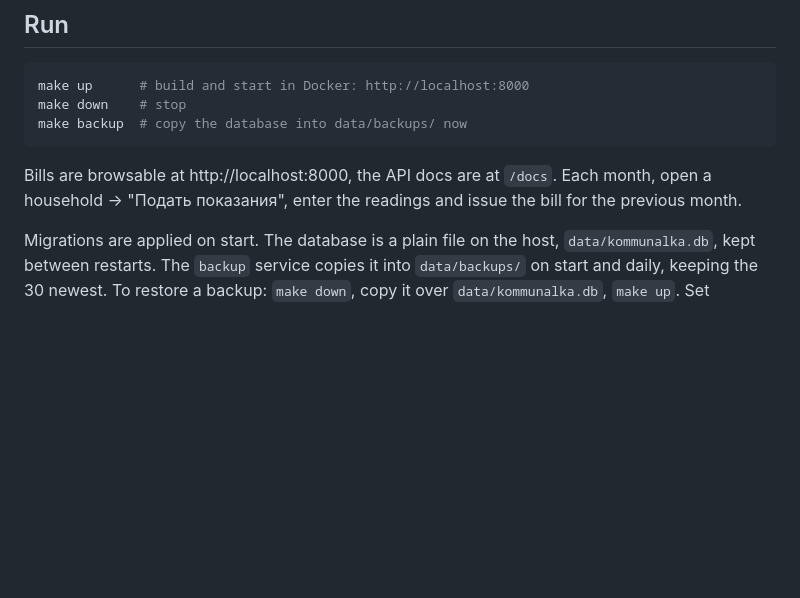
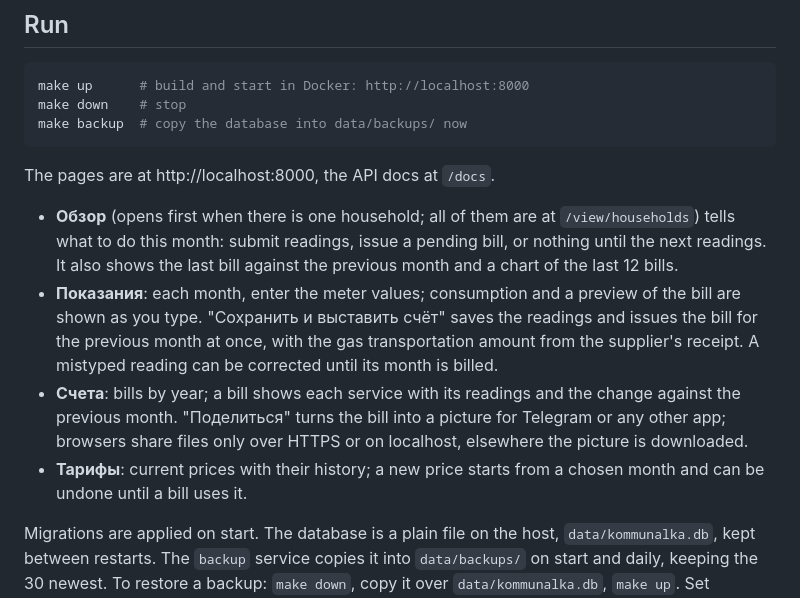
Before and after one commit to artem-sokolov-git/kommunalka-service, a Markdown page: README.md, the part around the change. Rendered like a GitHub page; blank space fills up the shorter version.

````diff
--- a/README.md
+++ b/README.md
@@ -13,9 +13,22 @@ make down    # stop
 make backup  # copy the database into data/backups/ now
 ```
 
-Bills are browsable at http://localhost:8000, the API docs are at `/docs`. Each month,
-open a household → "Подать показания", enter the readings and issue the bill for the
-previous month.
+The pages are at http://localhost:8000, the API docs at `/docs`.
+
+- **Обзор** (opens first when there is one household; all of them are at
+  `/view/households`) tells what to do this month: submit readings, issue a pending bill,
+  or nothing until the next readings. It also shows the last bill against the previous
+  month and a chart of the last 12 bills.
+- **Показания**: each month, enter the meter values; consumption and a preview of the
+  bill are shown as you type. "Сохранить и выставить счёт" saves the readings and issues
+  the bill for the previous month at once, with the gas transportation amount from the
+  supplier's receipt. A mistyped reading can be corrected until its month is billed.
+- **Счета**: bills by year; a bill shows each service with its readings and the change
+  against the previous month. "Поделиться" turns the bill into a picture for Telegram or
+  any other app; browsers share files only over HTTPS or on localhost, elsewhere the
+  picture is downloaded.
+- **Тарифы**: current prices with their history; a new price starts from a chosen month
+  and can be undone until a bill uses it.
 
 Migrations are applied on start. The database is a plain file on the host,
 `data/kommunalka.db`, kept between restarts. The `backup` service copies it into
````
Also changed, not shown: CLAUDE.md (+26 -7 lines).
